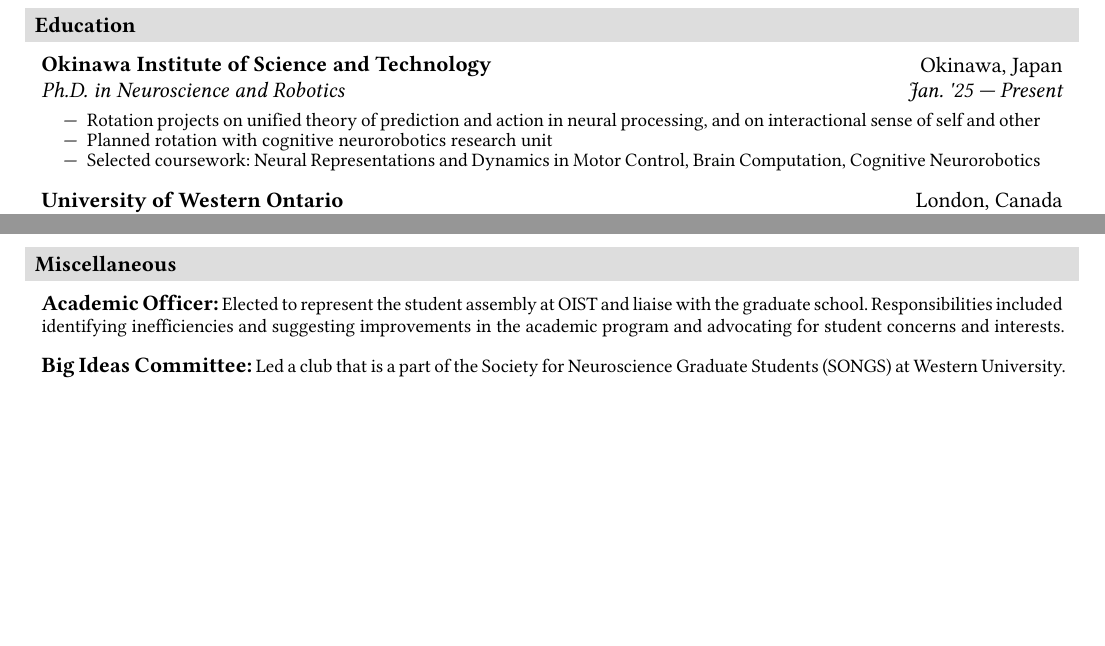
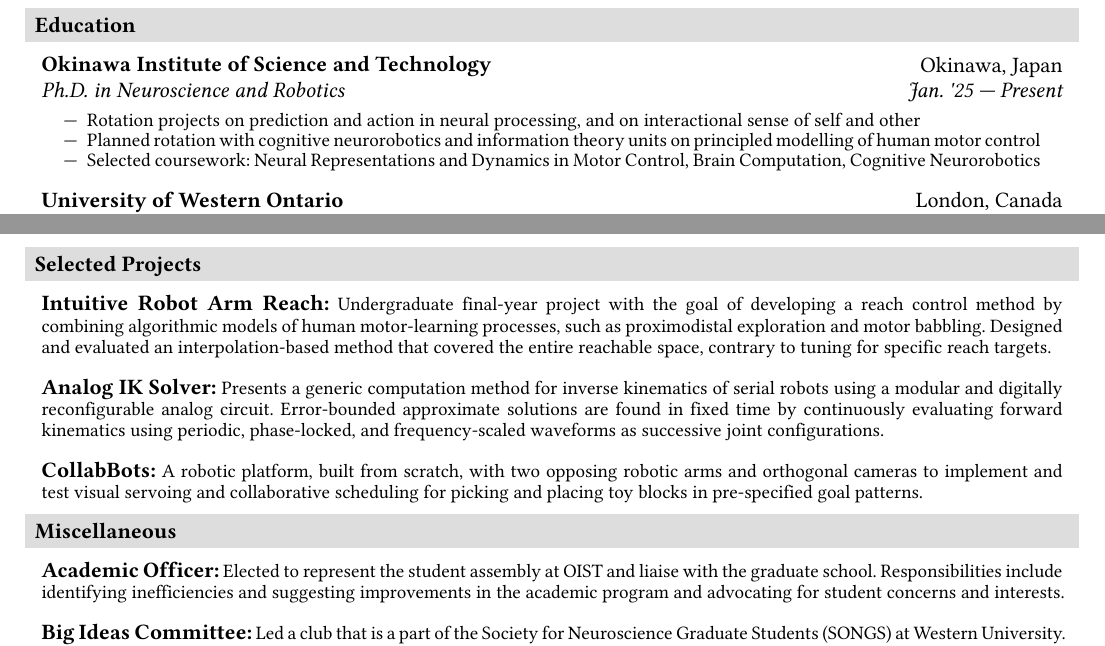
Before and after one commit to pranshumalik14/cv-resume, a Typst document (cv.typ): two parts of pages 1 and 2 of 2, joined at a grey line, cut so that both start at the same text, the shorter picture padded with empty space. The pictures show the PDF file cv.pdf that the author committed with the source.

Commit message:
minor updates

```diff
--- a/cv.typ
+++ b/cv.typ
@@ -96,8 +96,8 @@
     "Ph.D. in Neuroscience and Robotics",
     "Jan. '25 — Present",
     (
-      "Rotation projects on unified theory of prediction and action in neural processing, and on interactional sense of self and other",
-      "Planned rotation with cognitive neurorobotics research unit",
+      "Rotation projects on prediction and action in neural processing, and on interactional sense of self and other",
+      "Planned rotation with cognitive neurorobotics and information theory units on principled modelling of human motor control",
       "Selected coursework: Neural Representations and Dynamics in Motor Control, Brain Computation, Cognitive Neurorobotics"
     ),
   )
@@ -220,8 +213,15 @@
   ]
 ]
 
+#section("Selected Projects")[
+//   #project_descr("Project Name: Long-form description.")
+  #project_descr("Intuitive Robot Arm Reach: Undergraduate final-year project with the goal of developing a reach control method by combining algorithmic models of human motor-learning processes, such as proximodistal exploration and motor babbling. Designed and evaluated an interpolation-based method that covered the entire reachable space, contrary to tuning for specific reach targets.")
+  #project_descr("Analog IK Solver: Presents a generic computation method for inverse kinematics of serial robots using a modular and digitally reconfigurable analog circuit. Error-bounded approximate solutions are found in fixed time by continuously evaluating forward kinematics using periodic, phase-locked, and frequency-scaled waveforms as successive joint configurations.")
+  #project_descr("CollabBots: A robotic platform, built from scratch, with two opposing robotic arms and orthogonal cameras to implement and test visual servoing and collaborative scheduling for picking and placing toy blocks in pre-specified goal patterns.")
+]
+
 #section("Miscellaneous")[
-  #project_descr("Academic Officer: Elected to represent the student assembly at OIST and liaise with the graduate school. Responsibilities included identifying inefficiencies and suggesting improvements in the academic program and advocating for student concerns and interests.")
+  #project_descr("Academic Officer: Elected to represent the student assembly at OIST and liaise with the graduate school. Responsibilities include identifying inefficiencies and suggesting improvements in the academic program and advocating for student concerns and interests.")
   #project_descr("Big Ideas Committee: Led a club that is a part of the Society for Neuroscience Graduate Students (SONGS) at Western University. We hosted didactic discussions as well as regular share-what-you-read sessions on topics like creativity, philosophy of science, and consciousness. We also organized a student-led panel discussion on the scientific and philosophical study of consciousness, which was attended by 40+ graduate students and postdocs.")
   #project_descr("Hobbies and Side Interests: Photography and painting; systems thinking; education; citizen science; cognitive architectures; philosophy of mind, memory, and action; Indian philosophy; Sanskrit language; yoga and meditation.")
   #project_descr("Sports and Outdoor Activities: Love playing cricket and badminton, and have also played in local cricket leagues. I also enjoy running, hiking, camping, and long walks in nature.")
```
Also changed, not shown: cv.pdf, cv.typ (7 more changed lines).
